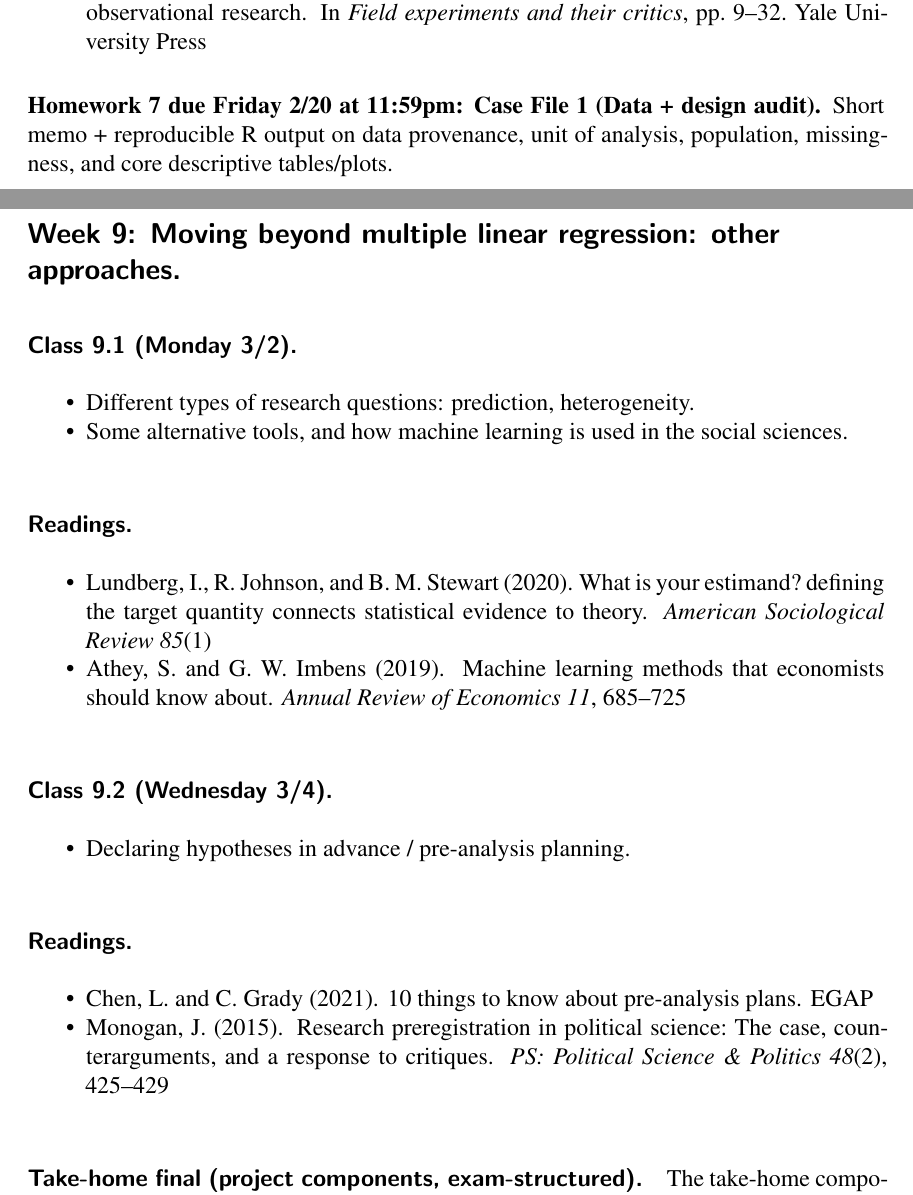
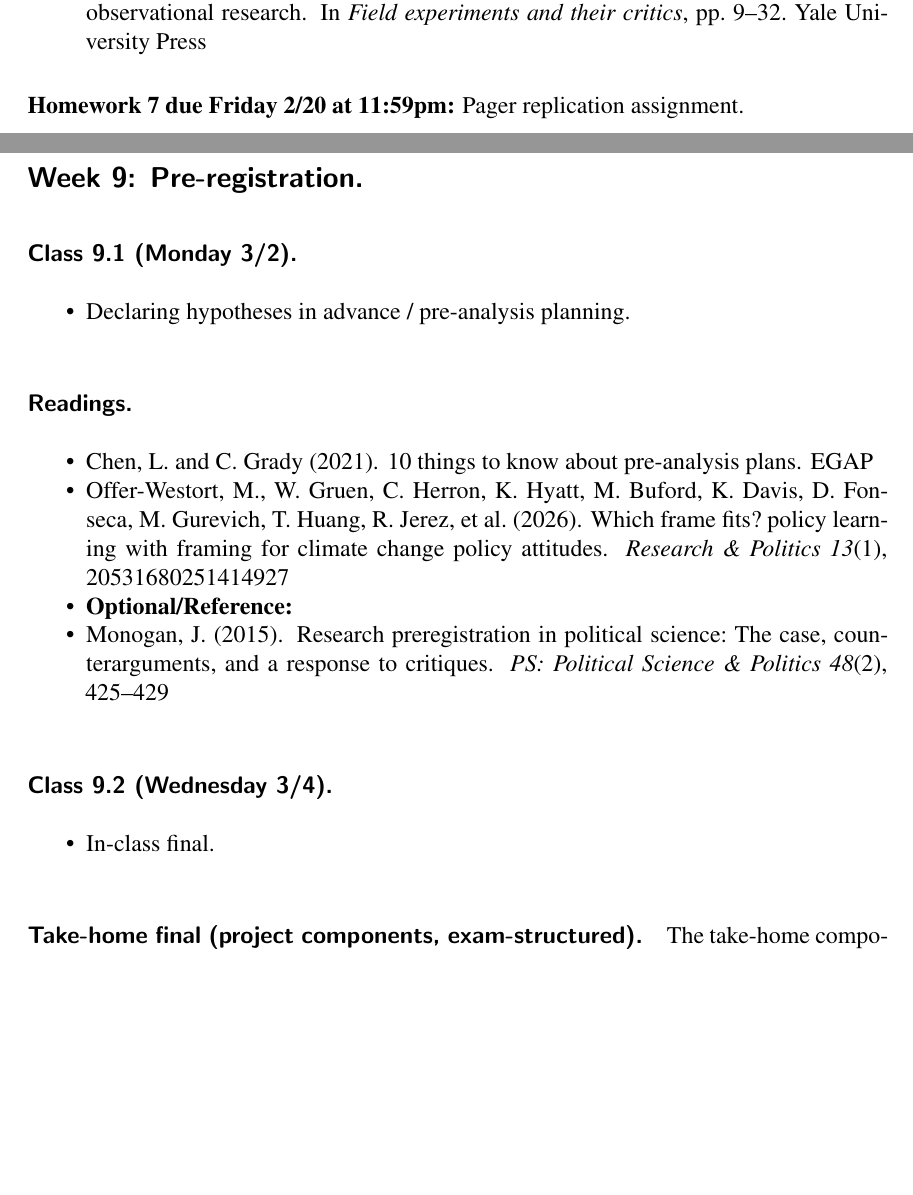
Before and after one commit to UChicago-pol-methods/SOSC13200-W26, a LaTeX document (sosc13200-syllabus-2026.tex): two parts of pages 12 and 14 of 14, joined at a grey line, cut so that both start at the same text, the shorter picture padded with empty space. Compiled offline with LaTeX, dvips and Ghostscript.

Commit message:
assignment 8

```diff
--- a/sosc13200-syllabus-2026.tex
+++ b/sosc13200-syllabus-2026.tex
@@ -364,8 +364,8 @@ Pager replication assignment.
 \item \bibentry{gerber2014illusion}
 \end{itemize}
 
-\textbf{Homework 7 due Friday 2/20 at 11:59pm: Case File 1 (Data + design audit).}
-Short memo + reproducible R output on data provenance, unit of analysis, population, missingness, and core descriptive tables/plots.
+\textbf{Homework 7 due Friday 2/20 at 11:59pm:}
+Pager replication assignment.
 
 \subsection*{Week 8: Regression: inference, challenges to inference, and external validity.}
 \subsubsection*{Class 8.1 (Monday 2/23).}
@@ -394,19 +394,7 @@ Short memo + reproducible R output on data provenance, unit of analysis, populat
 Short memo + reproducible R output with bivariate and multivariate regression, an alternate specification, and interpretation with visuals.
 
-\subsection*{Week 9: Moving beyond multiple linear regression: other approaches.}
+\subsection*{Week 9: Pre-registration.}
 \subsubsection*{Class 9.1 (Monday 3/2).}
-\begin{itemize}
-\item Different types of research questions: prediction, heterogeneity.
-\item Some alternative tools, and how machine learning is used in the social sciences.
-\end{itemize}
-
-\subsubsection*{Readings.}
-\begin{itemize}
-\item \bibentry{lundberg2020estimand}
-\item \bibentry{athey2019machine}
-\end{itemize}
-
-\subsubsection*{Class 9.2 (Wednesday 3/4).}
 \begin{itemize}
 \item Declaring hypotheses in advance / pre-analysis planning.
 \end{itemize}
@@ -414,7 +402,13 @@ Short memo + reproducible R output with bivariate and multivariate regression, a
 \subsubsection*{Readings.}
 \begin{itemize}
 \item \bibentry{chen2021preanalysis}
-\item \bibentry{monogan2015preregistration}
+\item \bibentry{offer2026frame}
+\item \textbf{Optional/Reference:} \item \bibentry{monogan2015preregistration}
+\end{itemize}
+
+\subsubsection*{Class 9.2 (Wednesday 3/4).}
+\begin{itemize}
+\item In-class final.
 \end{itemize}
 
 \paragraph{Take-home final (project components, exam-structured).}
```
Also changed, not shown: assignments/assignment8.pdf (added), sosc13200-syllabus-2026.pdf, sosc13200-syllabus-2026.tex (10 more changed lines), 1 other file.
